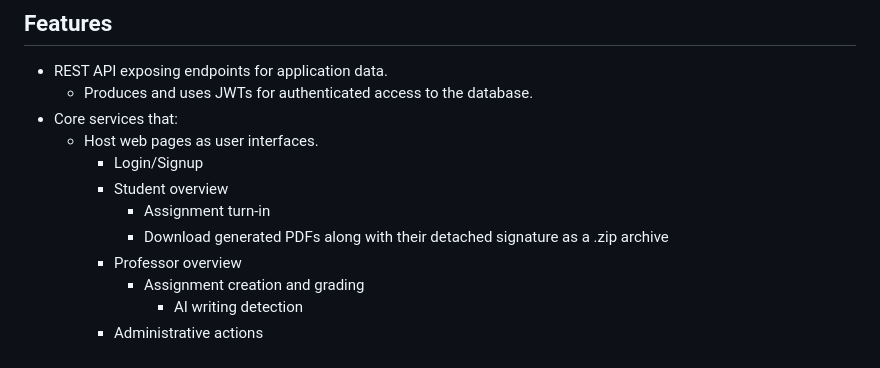
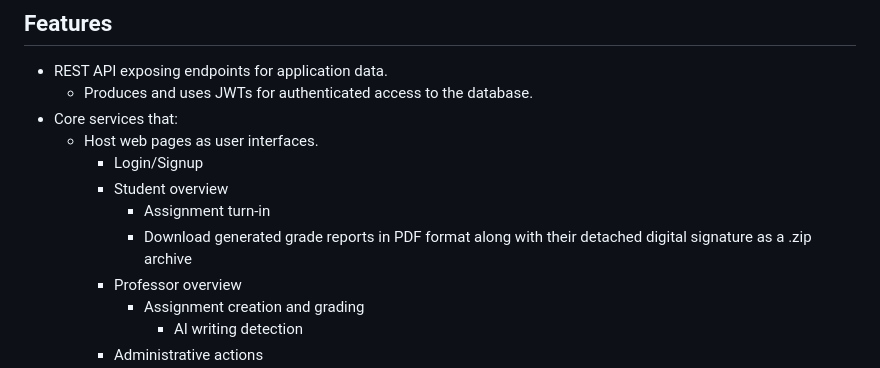
Before and after one commit to bissynessman/JavaWebAppNTPR, a Markdown page: README.md, the part around the change. GitHub-like rendering.

```diff
--- a/README.md
+++ b/README.md
@@ -50,7 +50,7 @@ Each module has its own `pom.xml` and can be run independently.
     - Login/Signup
     - Student overview
       - Assignment turn-in
-      - Download generated PDFs along with their detached signature as a .zip archive
+      - Download generated grade reports in PDF format along with their detached digital signature as a .zip archive
     - Professor overview
       - Assignment creation and grading
         - AI writing detection
```
